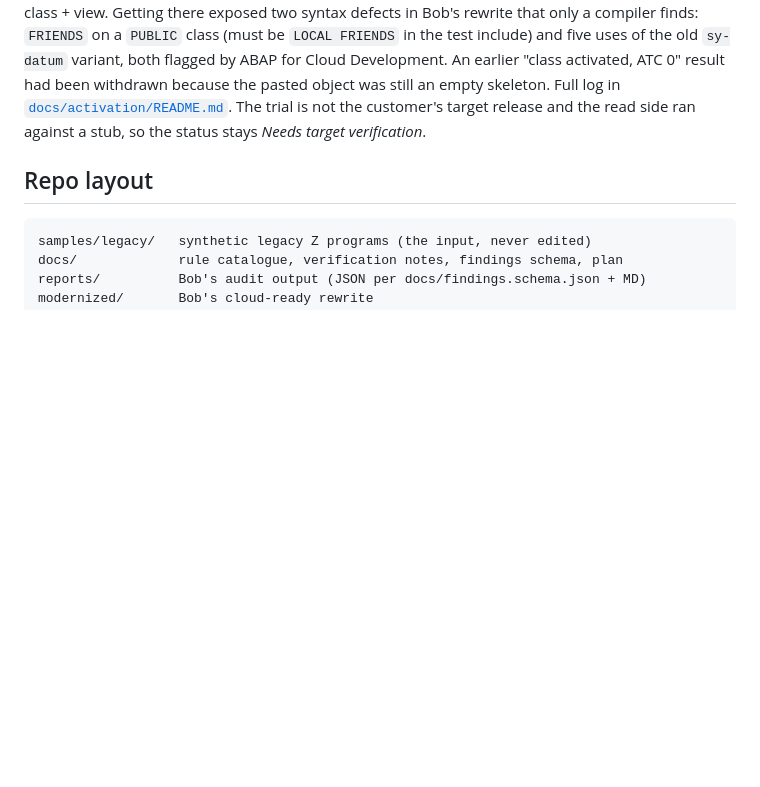
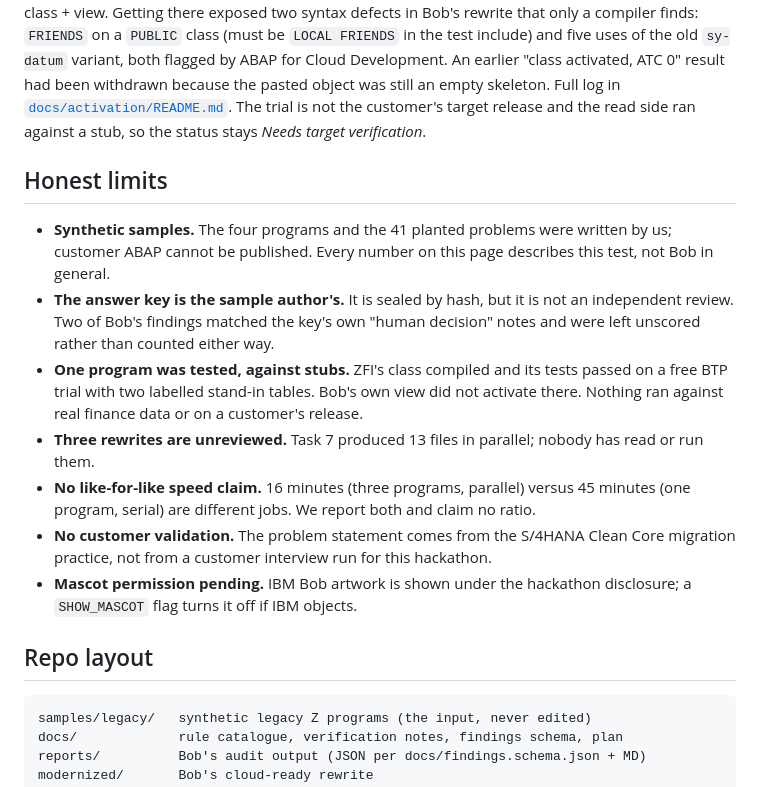
Before and after one commit to kosesena/clean-core-copilot, a Markdown page: README.md, the part around the change. Drawn GitHub-style; blank space fills up the shorter version.

Commit message:
README: honest limits section
Co-Authored-By: Claude Fable 5.1 <noreply@anthropic.com>

````diff
--- a/README.md
+++ b/README.md
@@ -230,6 +230,16 @@ pasted object was still an empty skeleton. Full log in
 the customer's target release and the read side ran against a stub, so
 the status stays *Needs target verification*.
 
+## Honest limits
+
+- **Synthetic samples.** The four programs and the 41 planted problems were written by us; customer ABAP cannot be published. Every number on this page describes this test, not Bob in general.
+- **The answer key is the sample author's.** It is sealed by hash, but it is not an independent review. Two of Bob's findings matched the key's own "human decision" notes and were left unscored rather than counted either way.
+- **One program was tested, against stubs.** ZFI's class compiled and its tests passed on a free BTP trial with two labelled stand-in tables. Bob's own view did not activate there. Nothing ran against real finance data or on a customer's release.
+- **Three rewrites are unreviewed.** Task 7 produced 13 files in parallel; nobody has read or run them.
+- **No like-for-like speed claim.** 16 minutes (three programs, parallel) versus 45 minutes (one program, serial) are different jobs. We report both and claim no ratio.
+- **No customer validation.** The problem statement comes from the S/4HANA Clean Core migration practice, not from a customer interview run for this hackathon.
+- **Mascot permission pending.** IBM Bob artwork is shown under the hackathon disclosure; a `SHOW_MASCOT` flag turns it off if IBM objects.
+
 ## Repo layout
 
 ```
````
